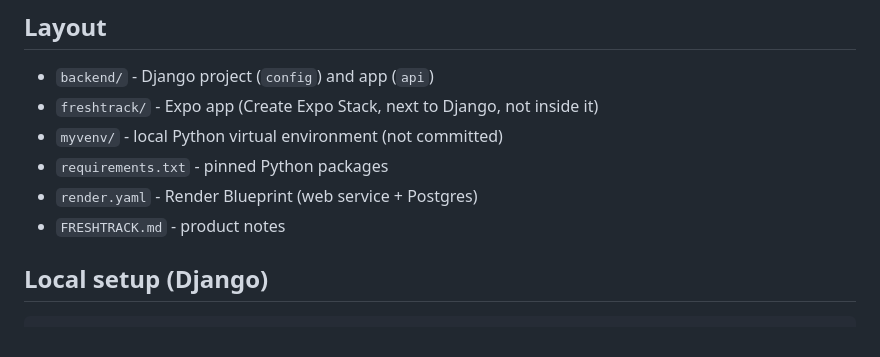
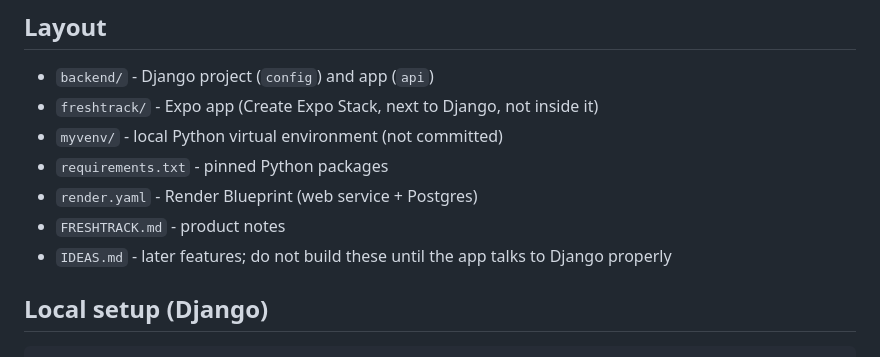
Before and after one commit to amber-gunther/data5570_mycode, a Markdown page: README.md, the part around the change. GitHub-like rendering.

Commit message:
Park later product ideas so we can wire the backend first.
Co-authored-by: Cursor <cursoragent@cursor.com>

```diff
--- a/README.md
+++ b/README.md
@@ -10,6 +10,7 @@ Kitchen inventory, expiry tracking, and saved recipes. This repo has a Django RE
 - `requirements.txt` - pinned Python packages
 - `render.yaml` - Render Blueprint (web service + Postgres)
 - `FRESHTRACK.md` - product notes
+- `IDEAS.md` - later features; do not build these until the app talks to Django properly
 
 ## Local setup (Django)
 
```
Also changed, not shown: IDEAS.md (added, +32 -0 lines).
